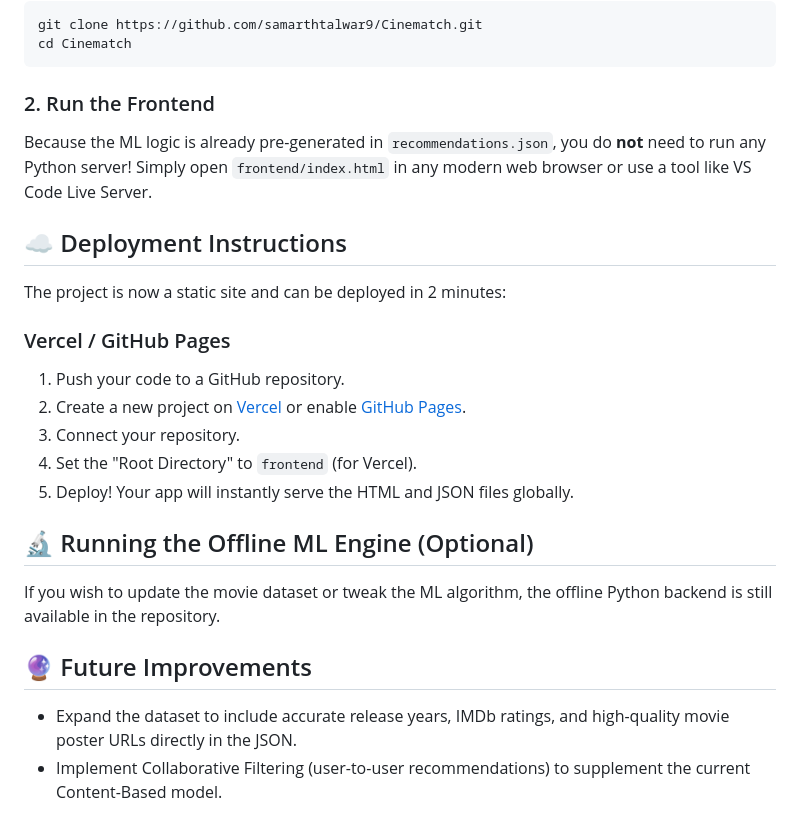
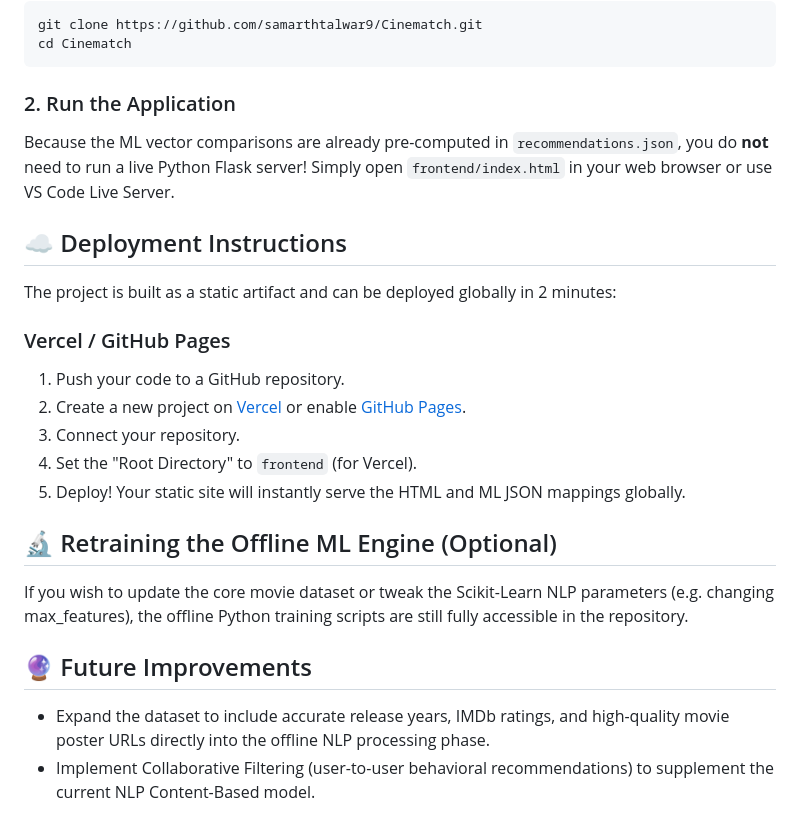
Before and after one commit to samarthtalwar9/Cinematch, a Markdown page: README.md, the part around one of its changes. Rendered like a GitHub page.

````diff
--- a/README.md
+++ b/README.md
@@ -44,26 +45,26 @@ git clone https://github.com/samarthtalwar9/Cinematch.git
 cd Cinematch
 ```
 
-### 2. Run the Frontend
-Because the ML logic is already pre-generated in `recommendations.json`, you do **not** need to run any Python server!
-Simply open `frontend/index.html` in any modern web browser or use a tool like VS Code Live Server.
+### 2. Run the Application
+Because the ML vector comparisons are already pre-computed in `recommendations.json`, you do **not** need to run a live Python Flask server!
+Simply open `frontend/index.html` in your web browser or use VS Code Live Server.
 
 ## ☁️ Deployment Instructions
 
-The project is now a static site and can be deployed in 2 minutes:
+The project is built as a static artifact and can be deployed globally in 2 minutes:
 
 ### Vercel / GitHub Pages
 1. Push your code to a GitHub repository.
 2. Create a new project on [Vercel](https://vercel.com/) or enable [GitHub Pages](https://pages.github.com/).
 3. Connect your repository.
 4. Set the "Root Directory" to `frontend` (for Vercel).
-5. Deploy! Your app will instantly serve the HTML and JSON files globally.
+5. Deploy! Your static site will instantly serve the HTML and ML JSON mappings globally.
 
-## 🔬 Running the Offline ML Engine (Optional)
+## 🔬 Retraining the Offline ML Engine (Optional)
 
-If you wish to update the movie dataset or tweak the ML algorithm, the offline Python backend is still available in the repository.
+If you wish to update the core movie dataset or tweak the Scikit-Learn NLP parameters (e.g. changing max_features), the offline Python training scripts are still fully accessible in the repository.
 
 ## 🔮 Future Improvements
 
-- Expand the dataset to include accurate release years, IMDb ratings, and high-quality movie poster URLs directly in the JSON.
-- Implement Collaborative Filtering (user-to-user recommendations) to supplement the current Content-Based model.
+- Expand the dataset to include accurate release years, IMDb ratings, and high-quality movie poster URLs directly into the offline NLP processing phase.
+- Implement Collaborative Filtering (user-to-user behavioral recommendations) to supplement the current NLP Content-Based model.
````
Also changed, not shown: other parts of README.md (+23 -22 lines).
